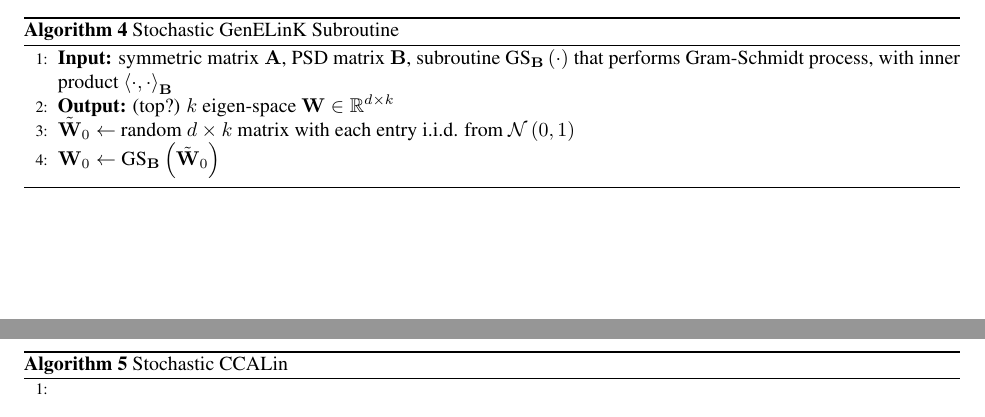
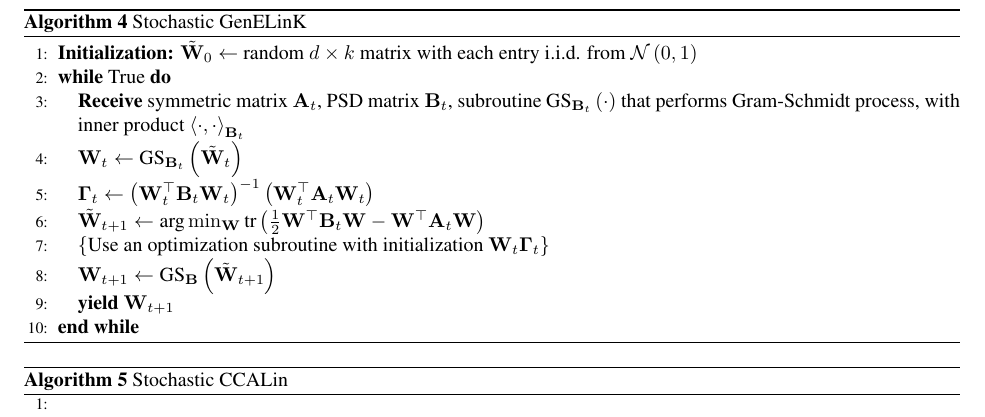
Before and after one commit to oskarsinger/dog-cca, a LaTeX document (tex/n_view.tex): two parts of pages 3 and 4 of 4 before the commit and part of page 4 of 4 after it, the two joined at a grey line, cut so that both start at the same text. The pictures show the PDF file tex/n_view.pdf that the author committed with the source.

Commit message:
New algorithm pseudocode

```diff
--- a/tex/n_view.tex
+++ b/tex/n_view.tex
@@ -130,13 +130,18 @@
 	\end{algorithm}
 
 	\begin{algorithm}
-	\caption{Stochastic GenELinK Subroutine} \label{alg:stochgenelink}
+	\caption{Stochastic GenELinK} \label{alg:stochgenelink}
 	\begin{algorithmic}[1]
-	\STATE \textbf{Input:} symmetric matrix $\mbA$, PSD matrix $\mbB$, subroutine $\tn{GS}_{\mbB}\fitp{\cdot}$ that performs Gram-Schmidt process, with inner product $\fitab{\cdot,\cdot}_{\mbB}$
-	\STATE \textbf{Output:} (top?) $k$ eigen-space $\mbW \in \mbbR^{d \times k}$
-	\STATE $\tilde{\mbW}_0 \leftarrow$ random $d \times k$ matrix with each entry i.i.d. from $\mcN \fitp{0,1}$
-	\STATE $\mbW_0 \leftarrow \tn{GS}_{\mbB}\fitp{\tilde{\mbW}_0}$
-
+	\STATE \textbf{Initialization:} $\tilde{\mbW}_0 \leftarrow$ random $d \times k$ matrix with each entry i.i.d. from $\mcN \fitp{0,1}$
+	\WHILE{True}
+	\STATE \textbf{Receive} symmetric matrix $\mbA_t$, PSD matrix $\mbB_t$, subroutine $\tn{GS}_{\mbB_t}\fitp{\cdot}$ that performs Gram-Schmidt process, with inner product $\fitab{\cdot,\cdot}_{\mbB_t}$
+	\STATE $\mbW_t \leftarrow \tn{GS}_{\mbB_t}\fitp{\tilde{\mbW}_t}$
+	\STATE $\mbGamma_t \leftarrow \fitp{\mbW_t^{\top}\mbB_t\mbW_t}^{-1}\fitp{\mbW_t^{\top}\mbA_t\mbW_t}$
+	\STATE $\tilde{\mbW}_{t+1} \leftarrow \argmin{\mbW} \tn{tr}\fitp{\frac{1}{2}\mbW^{\top}\mbB_t\mbW - \mbW^{\top}\mbA_t\mbW}$
+	\STATE $\fitcb{\tn{Use an optimization subroutine with initialization } \mbW_t\mbGamma_t}$
+	\STATE $\mbW_{t+1} \leftarrow \tn{GS}_{\mbB}\fitp{\tilde{\mbW}_{t+1}}$
+	\STATE \textbf{yield} $\mbW_{t+1}$
+	\ENDWHILE
 	\end{algorithmic}
 	\end{algorithm}
 
```
Also changed, not shown: tex/n_view.pdf, 1 other file.
